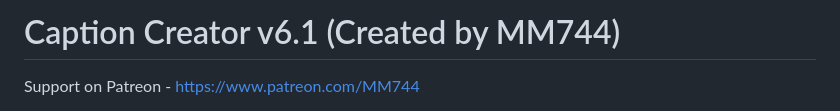
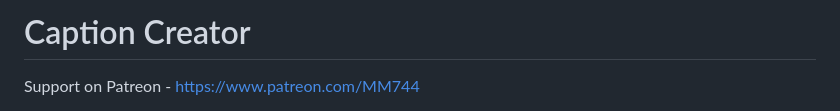
Before and after one commit to Merserk/Caption-Creator, a Markdown page: README.md, the part around the change. Rendered like a GitHub page.

```diff
--- a/README.md
+++ b/README.md
@@ -1,4 +1,4 @@
-# Caption Creator v6.1 (Created by MM744)
+# Caption Creator
 Support on Patreon - https://www.patreon.com/MM744
 
 **Caption Creator** is a fast and full portable GUI tool for generating high-quality image captions and tags—ideal for custom dataset creation, especially for **FLUX Dev, Pony, SDXL 1.0 Base, Illustrious**, and more. Works seamlessly for both training and image generation.
```
